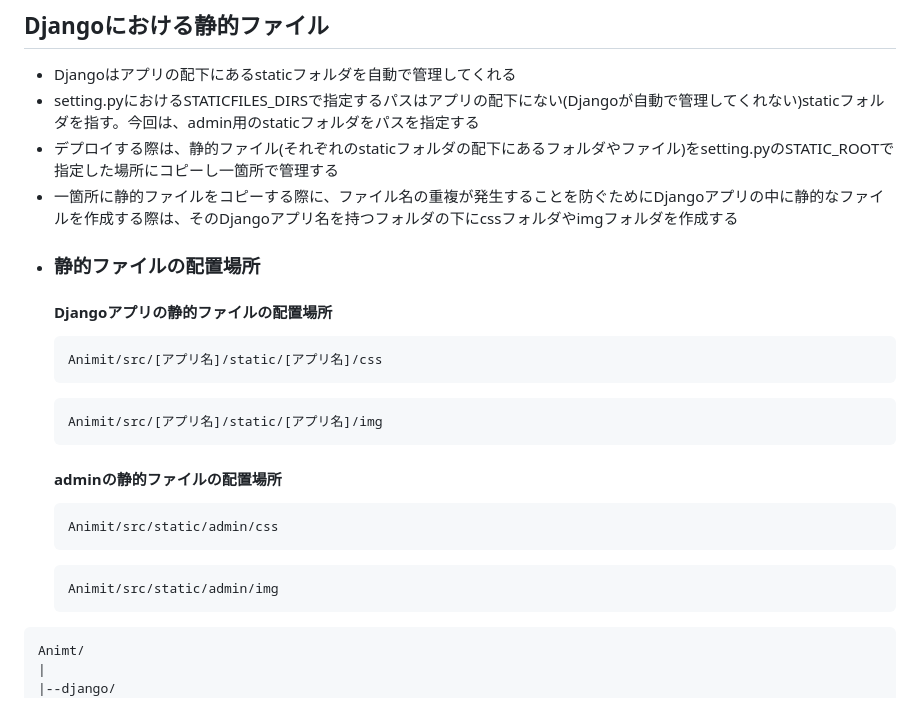
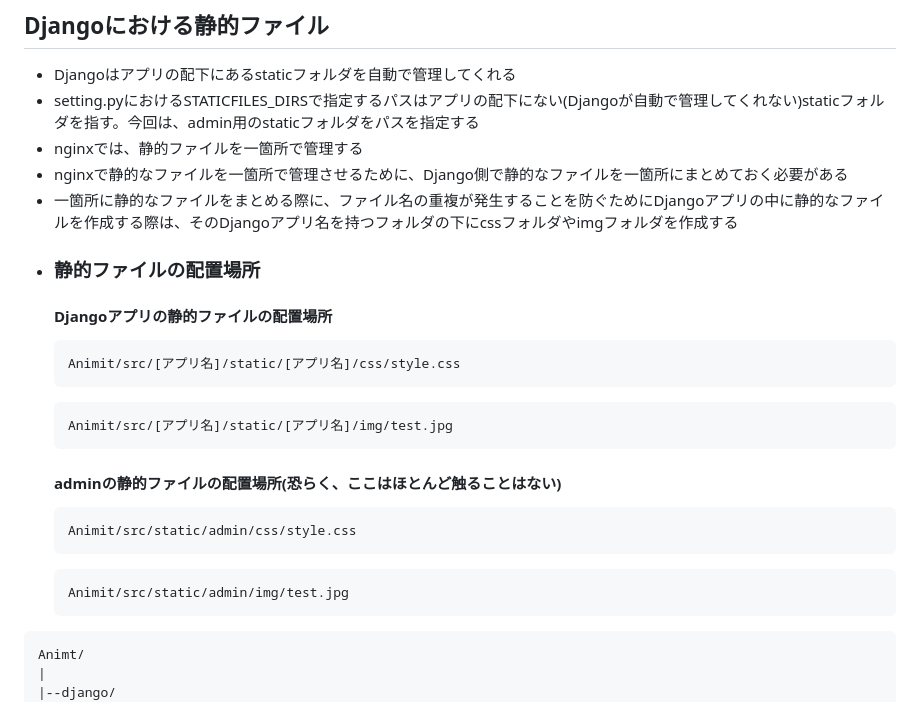
Before and after one commit to Na7ti/Animit, a Markdown page: README.md, the part around the change. Drawn GitHub-style.

````diff
--- a/README.md
+++ b/README.md
@@ -106,25 +106,26 @@ slackから`db.zip`をダウンロード
 ## Djangoにおける静的ファイル
 * Djangoはアプリの配下にあるstaticフォルダを自動で管理してくれる
 * setting.pyにおけるSTATICFILES_DIRSで指定するパスはアプリの配下にない(Djangoが自動で管理してくれない)staticフォルダを指す。今回は、admin用のstaticフォルダをパスを指定する
-* デプロイする際は、静的ファイル(それぞれのstaticフォルダの配下にあるフォルダやファイル)をsetting.pyのSTATIC_ROOTで指定した場所にコピーし一箇所で管理する
-* 一箇所に静的ファイルをコピーする際に、ファイル名の重複が発生することを防ぐためにDjangoアプリの中に静的なファイルを作成する際は、そのDjangoアプリ名を持つフォルダの下にcssフォルダやimgフォルダを作成する
+* nginxでは、静的ファイルを一箇所で管理する
+* nginxで静的なファイルを一箇所で管理させるために、Django側で静的なファイルを一箇所にまとめておく必要がある
+* 一箇所に静的なファイルをまとめる際に、ファイル名の重複が発生することを防ぐためにDjangoアプリの中に静的なファイルを作成する際は、そのDjangoアプリ名を持つフォルダの下にcssフォルダやimgフォルダを作成する
 
 -    ### 静的ファイルの配置場所
         #### Djangoアプリの静的ファイルの配置場所
 
       ```static
-      Animit/src/[アプリ名]/static/[アプリ名]/css
+      Animit/src/[アプリ名]/static/[アプリ名]/css/style.css
       ```
       ```static
-      Animit/src/[アプリ名]/static/[アプリ名]/img
+      Animit/src/[アプリ名]/static/[アプリ名]/img/test.jpg
       ```
 
-        #### adminの静的ファイルの配置場所
+        #### adminの静的ファイルの配置場所(恐らく、ここはほとんど触ることはない)
       ```static
-      Animit/src/static/admin/css
+      Animit/src/static/admin/css/style.css
       ```
       ```static
-      Animit/src/static/admin/img
+      Animit/src/static/admin/img/test.jpg
       ```
 ```
 Animt/
````
